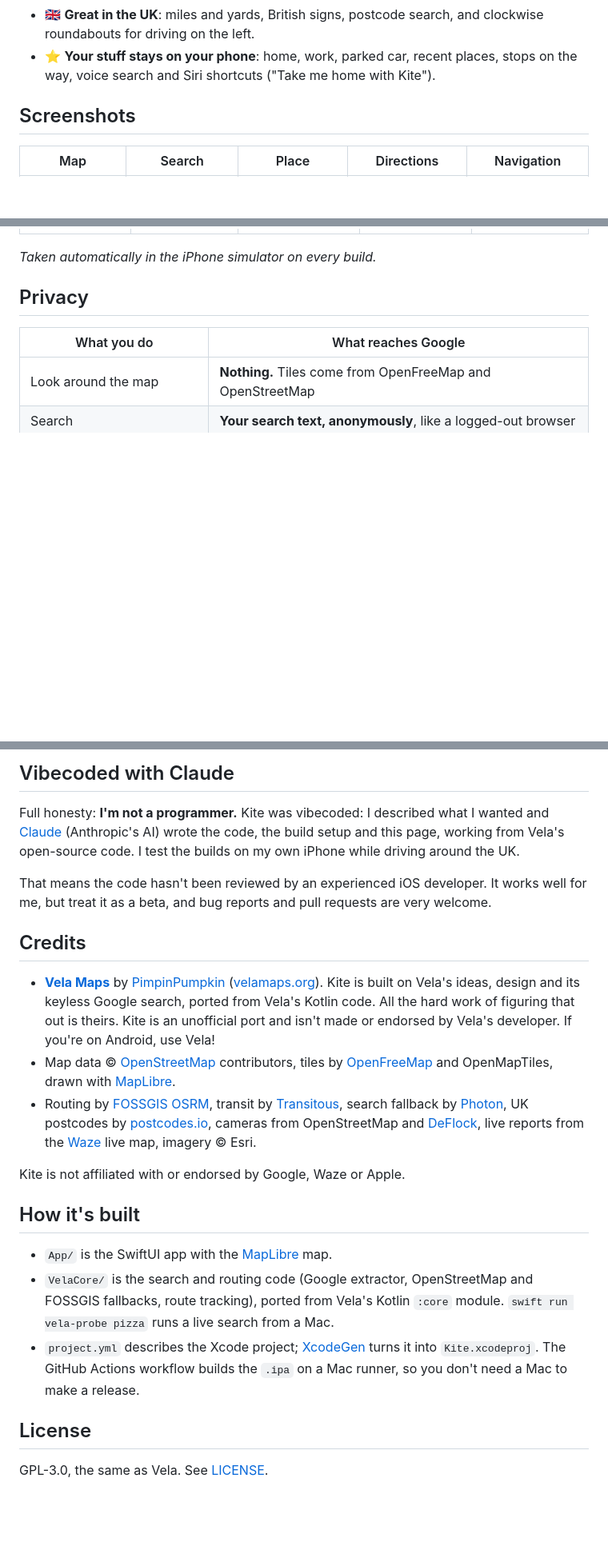
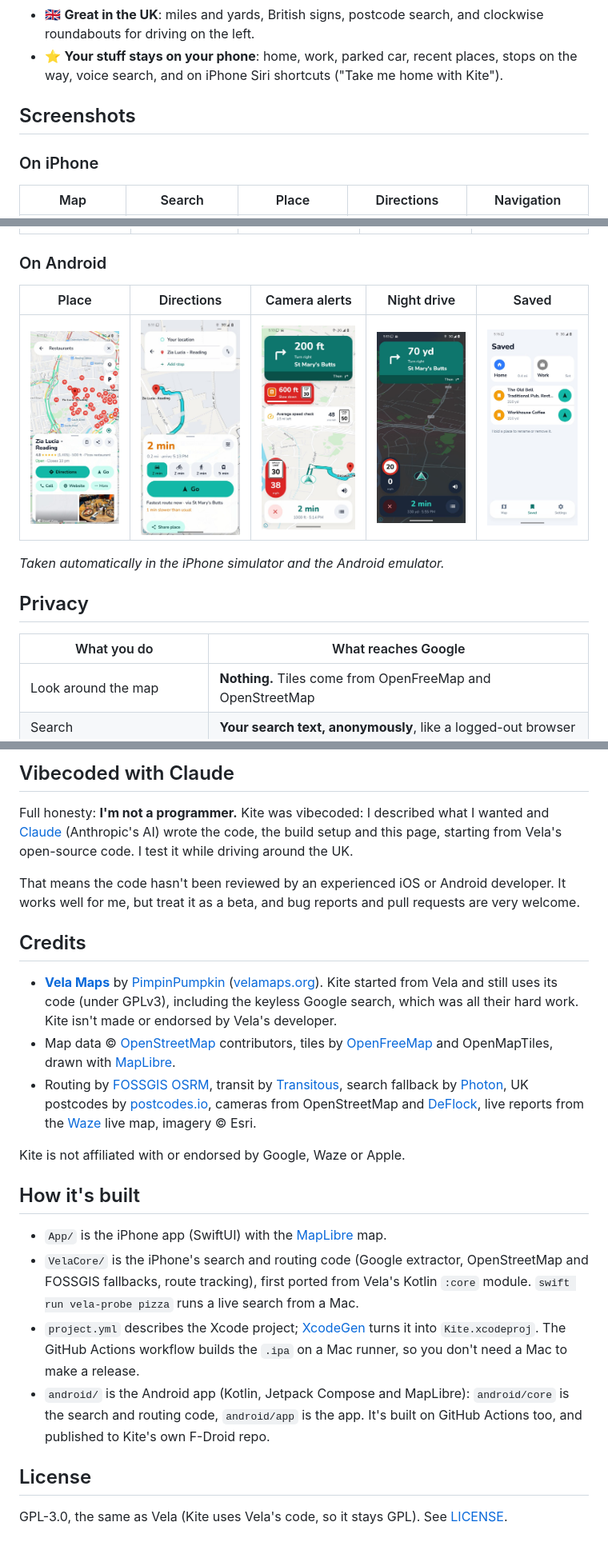
Before and after one commit to MatteoFX1/kite-maps, a Markdown page: README.md, 3 parts joined by grey strips. Shown at 80% size. Rendered like a GitHub page; pictures changed too: docs/screenshots/android/camalert.jpg (added), docs/screenshots/android/dark-nav.jpg (added), docs/screenshots/android/directions.jpg (added); blank space fills up the shorter version.

```diff
--- a/README.md
+++ b/README.md
@@ -97,9 +100,11 @@ as the iPhone app.
 - 🇬🇧 **Great in the UK**: miles and yards, British signs, postcode search, and clockwise
   roundabouts for driving on the left.
 - ⭐ **Your stuff stays on your phone**: home, work, parked car, recent places, stops on the way,
-  voice search and Siri shortcuts ("Take me home with Kite").
+  voice search, and on iPhone Siri shortcuts ("Take me home with Kite").
 
 ## Screenshots
+
+### On iPhone
 
 | Map | Search | Place | Directions | Navigation |
 |:-:|:-:|:-:|:-:|:-:|
@@ -113,7 +118,13 @@ as the iPhone app.
 |:-:|:-:|:-:|:-:|:-:|
 | <img src="docs/screenshots/light-nav.jpg" width="150"> | <img src="docs/screenshots/big-directions.jpg" width="150"> | <img src="docs/screenshots/board.jpg" width="150"> | <img src="docs/screenshots/streetview.jpg" width="150"> | <img src="docs/screenshots/settings.jpg" width="150"> |
 
-*Taken automatically in the iPhone simulator on every build.*
+### On Android
+
+| Place | Directions | Camera alerts | Night drive | Saved |
+|:-:|:-:|:-:|:-:|:-:|
+| <img src="docs/screenshots/android/place.jpg" width="150"> | <img src="docs/screenshots/android/directions.jpg" width="150"> | <img src="docs/screenshots/android/camalert.jpg" width="150"> | <img src="docs/screenshots/android/dark-nav.jpg" width="150"> | <img src="docs/screenshots/android/saved.jpg" width="150"> |
+
+*Taken automatically in the iPhone simulator and the Android emulator.*
 
 ## Privacy
 
@@ -134,19 +145,17 @@ servers.
 
 Full honesty: **I'm not a programmer.** Kite was vibecoded: I described what I wanted and
 [Claude](https://claude.ai) (Anthropic's AI) wrote the code, the build setup and this page,
-working from Vela's open-source code. I test the builds on my own iPhone while driving around
-the UK.
+starting from Vela's open-source code. I test it while driving around the UK.
 
-That means the code hasn't been reviewed by an experienced iOS developer. It works well for me,
+That means the code hasn't been reviewed by an experienced iOS or Android developer. It works well for me,
 but treat it as a beta, and bug reports and pull requests are very welcome.
 
 ## Credits
 
 - **[Vela Maps](https://github.com/PimpinPumpkin/Vela)** by
   [PimpinPumpkin](https://github.com/PimpinPumpkin) ([velamaps.org](https://velamaps.org/)).
-  Kite is built on Vela's ideas, design and its keyless Google search, ported from Vela's
-  Kotlin code. All the hard work of figuring that out is theirs. Kite is an unofficial port and
-  isn't made or endorsed by Vela's developer. If you're on Android, use Vela!
+  Kite started from Vela and still uses its code (under GPLv3), including the keyless Google
+  search, which was all their hard work. Kite isn't made or endorsed by Vela's developer.
 - Map data © [OpenStreetMap](https://www.openstreetmap.org/copyright) contributors, tiles by
   [OpenFreeMap](https://openfreemap.org) and OpenMapTiles, drawn with [MapLibre](https://maplibre.org).
 - Routing by [FOSSGIS OSRM](https://routing.openstreetmap.de), transit by
@@ -158,14 +167,17 @@ Kite is not affiliated with or endorsed by Google, Waze or Apple.
 
 ## How it's built
 
-- `App/` is the SwiftUI app with the [MapLibre](https://maplibre.org) map.
-- `VelaCore/` is the search and routing code (Google extractor, OpenStreetMap and FOSSGIS
-  fallbacks, route tracking), ported from Vela's Kotlin `:core` module.
+- `App/` is the iPhone app (SwiftUI) with the [MapLibre](https://maplibre.org) map.
+- `VelaCore/` is the iPhone's search and routing code (Google extractor, OpenStreetMap and
+  FOSSGIS fallbacks, route tracking), first ported from Vela's Kotlin `:core` module.
   `swift run vela-probe pizza` runs a live search from a Mac.
 - `project.yml` describes the Xcode project; [XcodeGen](https://github.com/yonaskolb/XcodeGen)
   turns it into `Kite.xcodeproj`. The GitHub Actions workflow builds the `.ipa` on a Mac runner,
   so you don't need a Mac to make a release.
+- `android/` is the Android app (Kotlin, Jetpack Compose and MapLibre): `android/core` is the
+  search and routing code, `android/app` is the app. It's built on GitHub Actions too, and
+  published to Kite's own F-Droid repo.
 
 ## License
 
-GPL-3.0, the same as Vela. See [LICENSE](LICENSE).
+GPL-3.0, the same as Vela (Kite uses Vela's code, so it stays GPL). See [LICENSE](LICENSE).
```
Also changed, not shown: other parts of README.md (+29 -26 lines).
